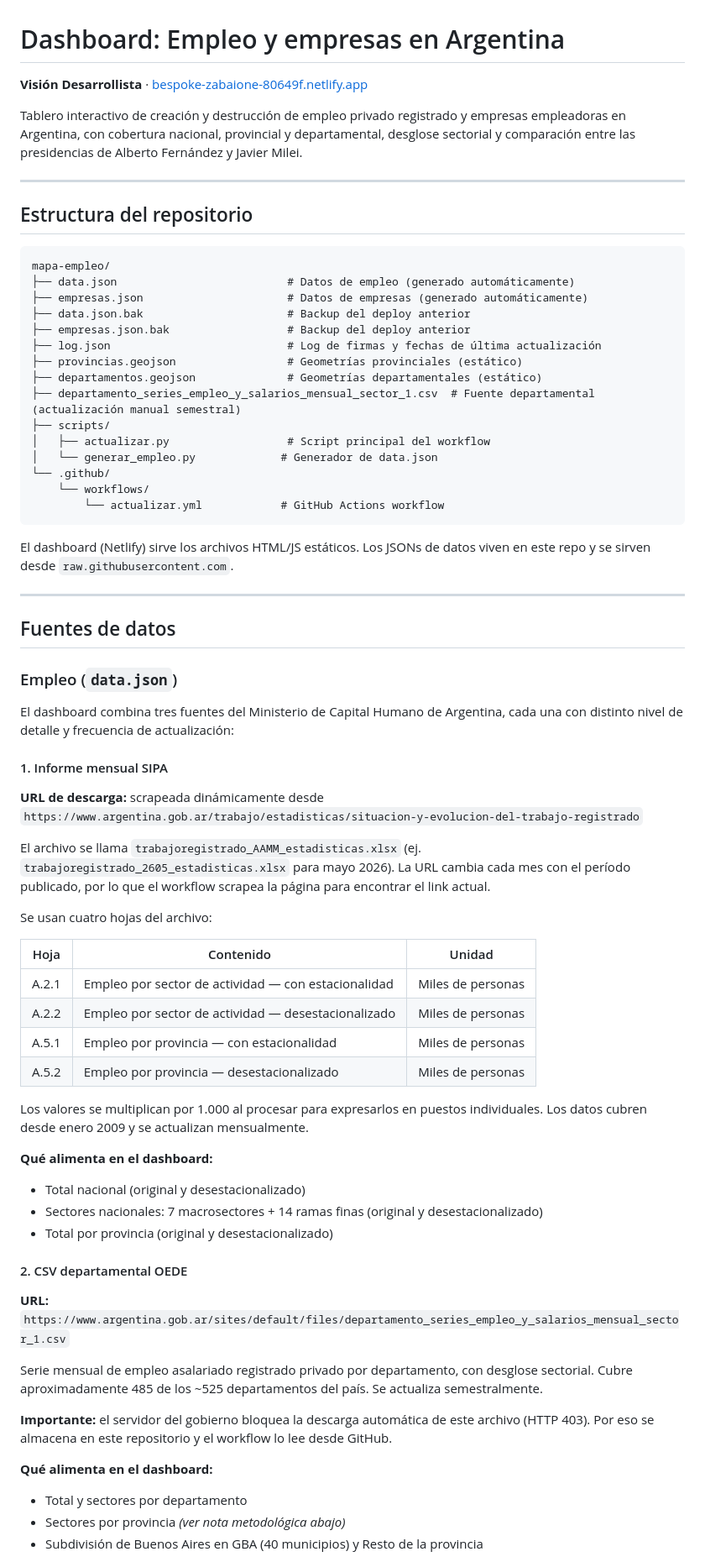
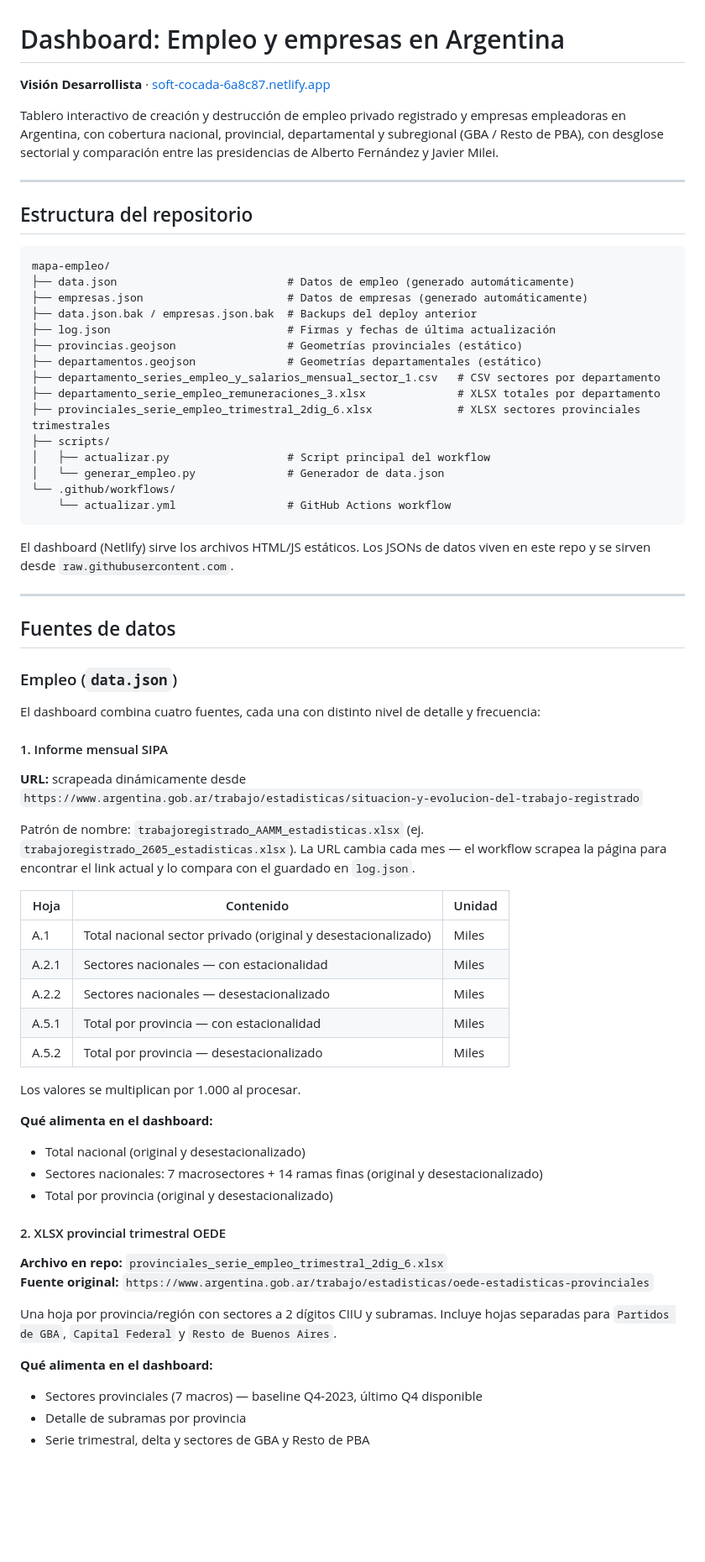
Before and after one commit to FUranga/mapa-empleo, a Markdown page: README.md, the part around one of its changes. Shown at 84% size. Rendered like a GitHub page; blank space fills up the shorter version.

````diff
--- a/README.md
+++ b/README.md
@@ -1,7 +1,7 @@
 # Dashboard: Empleo y empresas en Argentina
-**Visión Desarrollista** · [bespoke-zabaione-80649f.netlify.app](https://bespoke-zabaione-80649f.netlify.app)
+**Visión Desarrollista** · [soft-cocada-6a8c87.netlify.app](https://soft-cocada-6a8c87.netlify.app)
 
-Tablero interactivo de creación y destrucción de empleo privado registrado y empresas empleadoras en Argentina, con cobertura nacional, provincial y departamental, desglose sectorial y comparación entre las presidencias de Alberto Fernández y Javier Milei.
+Tablero interactivo de creación y destrucción de empleo privado registrado y empresas empleadoras en Argentina, con cobertura nacional, provincial, departamental y subregional (GBA / Resto de PBA), con desglose sectorial y comparación entre las presidencias de Alberto Fernández y Javier Milei.
 
 ---
 
@@ -11,18 +11,18 @@ Tablero interactivo de creación y destrucción de empleo privado registrado y e
 mapa-empleo/
 ├── data.json                          # Datos de empleo (generado automáticamente)
 ├── empresas.json                      # Datos de empresas (generado automáticamente)
-├── data.json.bak                      # Backup del deploy anterior
-├── empresas.json.bak                  # Backup del deploy anterior
-├── log.json                           # Log de firmas y fechas de última actualización
+├── data.json.bak / empresas.json.bak  # Backups del deploy anterior
+├── log.json                           # Firmas y fechas de última actualización
 ├── provincias.geojson                 # Geometrías provinciales (estático)
 ├── departamentos.geojson              # Geometrías departamentales (estático)
-├── departamento_series_empleo_y_salarios_mensual_sector_1.csv  # Fuente departamental (actualización manual semestral)
+├── departamento_series_empleo_y_salarios_mensual_sector_1.csv   # CSV sectores por departamento
+├── departamento_serie_empleo_remuneraciones_3.xlsx              # XLSX totales por departamento
+├── provinciales_serie_empleo_trimestral_2dig_6.xlsx             # XLSX sectores provinciales trimestrales
 ├── scripts/
 │   ├── actualizar.py                  # Script principal del workflow
-│   └── generar_empleo.py             # Generador de data.json
-└── .github/
-    └── workflows/
-        └── actualizar.yml            # GitHub Actions workflow
+│   └── generar_empleo.py              # Generador de data.json
+└── .github/workflows/
+    └── actualizar.yml                 # GitHub Actions workflow
 ```
 
 El dashboard (Netlify) sirve los archivos HTML/JS estáticos. Los JSONs de datos viven en este repo y se sirven desde `raw.githubusercontent.com`.
@@ -33,39 +33,37 @@ El dashboard (Netlify) sirve los archivos HTML/JS estáticos. Los JSONs de datos
 
 ### Empleo (`data.json`)
 
-El dashboard combina tres fuentes del Ministerio de Capital Humano de Argentina, cada una con distinto nivel de detalle y frecuencia de actualización:
+El dashboard combina cuatro fuentes, cada una con distinto nivel de detalle y frecuencia:
 
 #### 1. Informe mensual SIPA
-**URL de descarga:** scrapeada dinámicamente desde
+**URL:** scrapeada dinámicamente desde
 `https://www.argentina.gob.ar/trabajo/estadisticas/situacion-y-evolucion-del-trabajo-registrado`
 
-El archivo se llama `trabajoregistrado_AAMM_estadisticas.xlsx` (ej. `trabajoregistrado_2605_estadisticas.xlsx` para mayo 2026). La URL cambia cada mes con el período publicado, por lo que el workflow scrapea la página para encontrar el link actual.
-
-Se usan cuatro hojas del archivo:
+Patrón de nombre: `trabajoregistrado_AAMM_estadisticas.xlsx` (ej. `trabajoregistrado_2605_estadisticas.xlsx`). La URL cambia cada mes — el workflow scrapea la página para encontrar el link actual y lo compara con el guardado en `log.json`.
 
 | Hoja | Contenido | Unidad |
 |------|-----------|--------|
-| A.2.1 | Empleo por sector de actividad — con estacionalidad | Miles de personas |
-| A.2.2 | Empleo por sector de actividad — desestacionalizado | Miles de personas |
-| A.5.1 | Empleo por provincia — con estacionalidad | Miles de personas |
-| A.5.2 | Empleo por provincia — desestacionalizado | Miles de personas |
+| A.1  | Total nacional sector privado (original y desestacionalizado) | Miles |
+| A.2.1 | Sectores nacionales — con estacionalidad | Miles |
+| A.2.2 | Sectores nacionales — desestacionalizado | Miles |
+| A.5.1 | Total por provincia — con estacionalidad | Miles |
+| A.5.2 | Total por provincia — desestacionalizado | Miles |
 
-Los valores se multiplican por 1.000 al procesar para expresarlos en puestos individuales. Los datos cubren desde enero 2009 y se actualizan mensualmente.
+Los valores se multiplican por 1.000 al procesar.
 
 **Qué alimenta en el dashboard:**
 - Total nacional (original y desestacionalizado)
 - Sectores nacionales: 7 macrosectores + 14 ramas finas (original y desestacionalizado)
 - Total por provincia (original y desestacionalizado)
 
-#### 2. CSV departamental OEDE
-**URL:** `https://www.argentina.gob.ar/sites/default/files/departamento_series_empleo_y_salarios_mensual_sector_1.csv`
+#### 2. XLSX provincial trimestral OEDE
+**Archivo en repo:** `provinciales_serie_empleo_trimestral_2dig_6.xlsx`
+**Fuente original:** `https://www.argentina.gob.ar/trabajo/estadisticas/oede-estadisticas-provinciales`
 
-Serie mensual de empleo asalariado registrado privado por departamento, con desglose sectorial. Cubre aproximadamente 485 de los ~525 departamentos del país. Se actualiza semestralmente.
-
-**Importante:** el servidor del gobierno bloquea la descarga automática de este archivo (HTTP 403). Por eso se almacena en este repositorio y el workflow lo lee desde GitHub.
+Una hoja por provincia/región con sectores a 2 dígitos CIIU y subramas. Incluye hojas separadas para `Partidos de GBA`, `Capital Federal` y `Resto de Buenos Aires`.
 
 **Qué alimenta en el dashboard:**
-- Total y sectores por departamento
-- Sectores por provincia *(ver nota metodológica abajo)*
-- Subdivisión de Buenos Aires en GBA (40 municipios) y Resto de la provincia
+- Sectores provinciales (7 macros) — baseline Q4-2023, último Q4 disponible
+- Detalle de subramas por provincia
+- Serie trimestral, delta y sectores de GBA y Resto de PBA
 
````
Also changed, not shown: other parts of README.md (+128 -62 lines).
